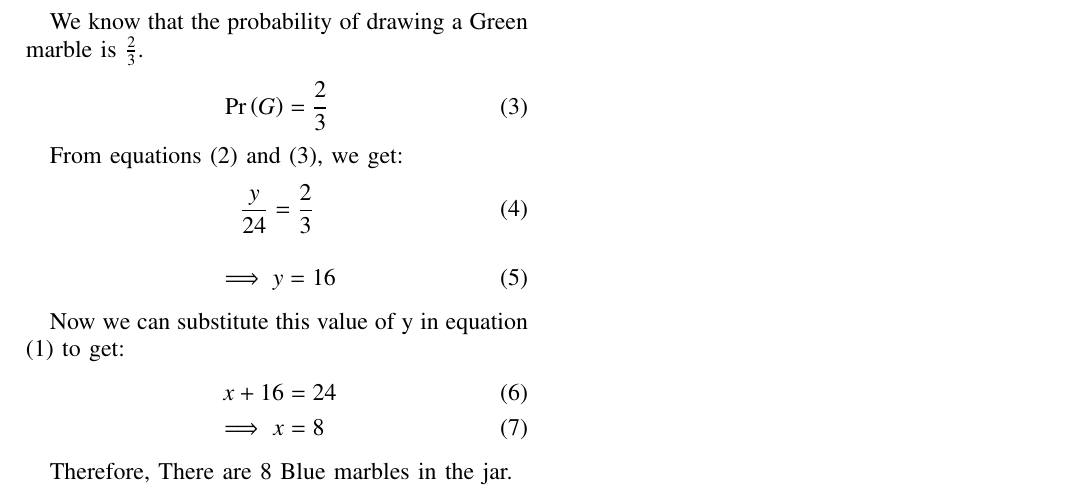
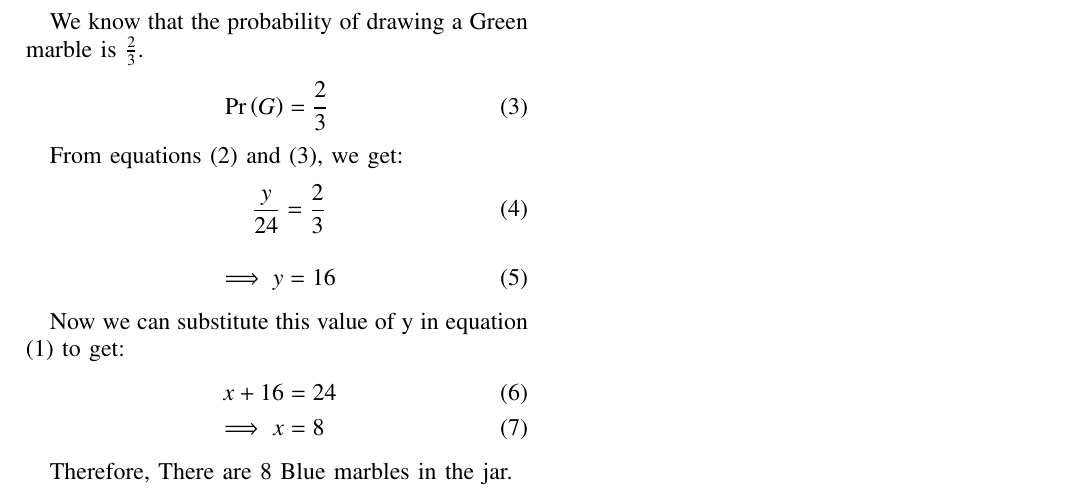
Before and after one commit to manoharmaripe/AI1110, a LaTeX problem sheet (Assignment1/Assign_1.tex): part of the page, cut so that both start at the same text. Compiled offline with pdfLaTeX.

Commit message:
Add files via upload

```diff
--- a/Assignment1/Assign_1.tex
+++ b/Assignment1/Assign_1.tex
@@ -316,7 +316,7 @@ We know that the probability of drawing a Green marble is $\frac{2}{3}$.
 
 From equations (2) and (3), we get:
 \begin{align}
-\frac{y}{24} &= \frac{2}{3}
+\quad\frac{y}{24} &= \frac{2}{3}
 \end{align}
 \begin{align}
 \implies y &= 16
```
Also changed, not shown: Assignment1/Assign_1.pdf, 1 other file.
